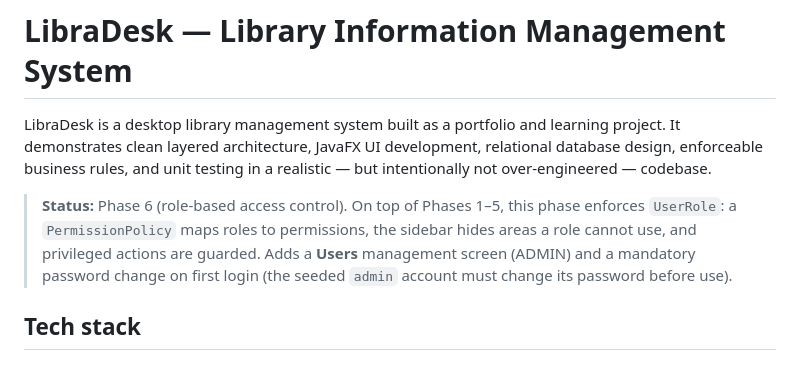
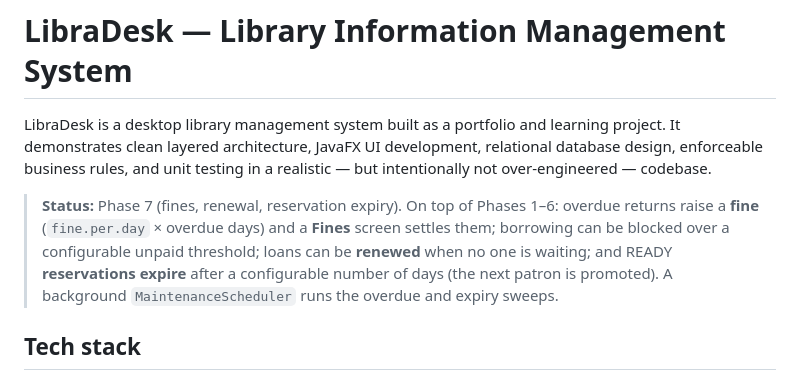
Before and after one commit to Justin21523/library-desk, a Markdown page: README.md, the part around the change. Drawn GitHub-style.

Commit message:
docs: document Phase 7 fines, renewal and reservation expiry

```diff
--- a/README.md
+++ b/README.md
@@ -5,11 +5,12 @@ learning project. It demonstrates clean layered architecture, JavaFX UI
 development, relational database design, enforceable business rules, and unit
 testing in a realistic — but intentionally not over-engineered — codebase.
 
-> **Status:** Phase 6 (role-based access control). On top of Phases 1–5, this
-> phase enforces `UserRole`: a `PermissionPolicy` maps roles to permissions, the
-> sidebar hides areas a role cannot use, and privileged actions are guarded. Adds
-> a **Users** management screen (ADMIN) and a mandatory password change on first
-> login (the seeded `admin` account must change its password before use).
+> **Status:** Phase 7 (fines, renewal, reservation expiry). On top of Phases
+> 1–6: overdue returns raise a **fine** (`fine.per.day` × overdue days) and a
+> **Fines** screen settles them; borrowing can be blocked over a configurable
+> unpaid threshold; loans can be **renewed** when no one is waiting; and READY
+> **reservations expire** after a configurable number of days (the next patron is
+> promoted). A background `MaintenanceScheduler` runs the overdue and expiry sweeps.
 
 ## Tech stack
 
```
Also changed, not shown: LLM_PROVIDER.md (+20 -8 lines).
